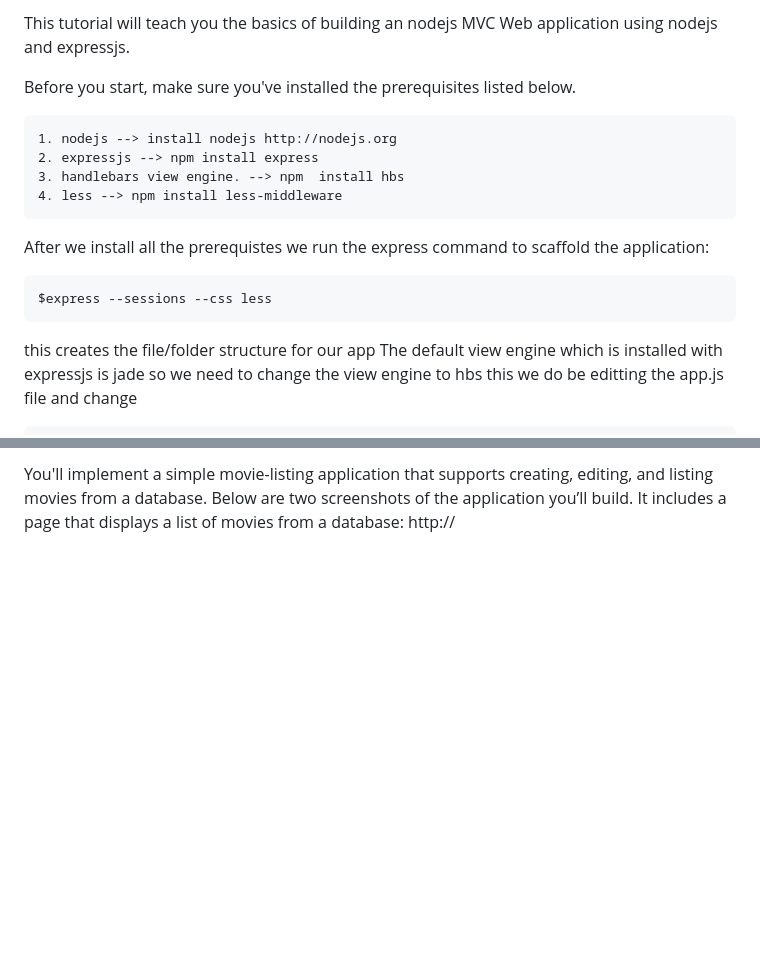
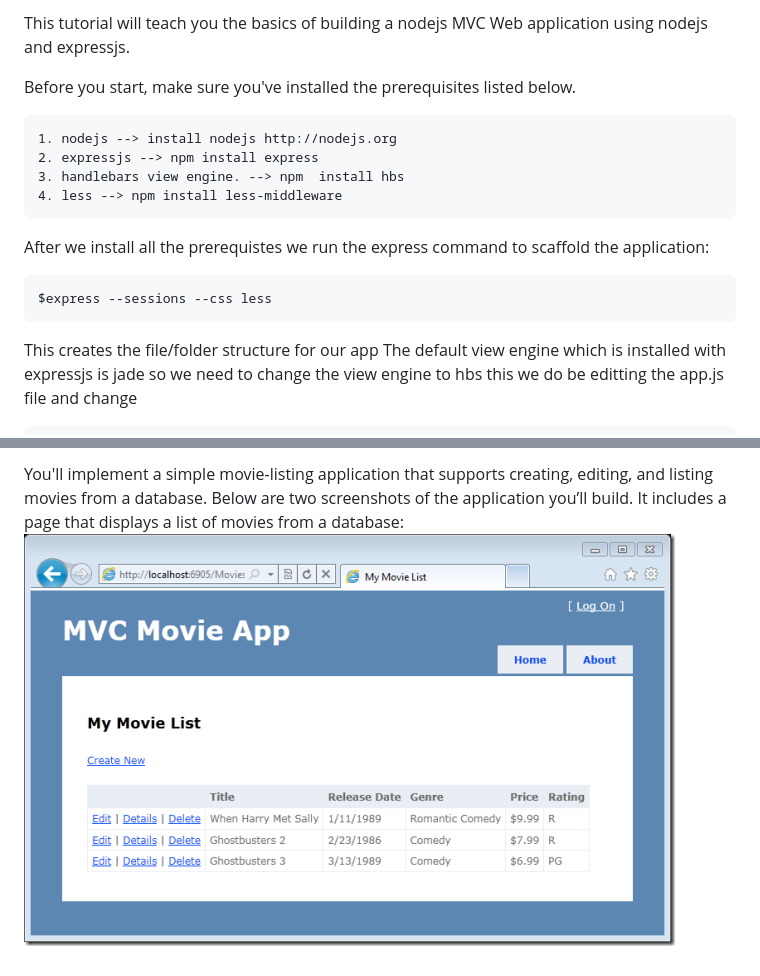
Before and after one commit to paulallies/expressjsintro, a Markdown page: README.md, 2 parts joined by grey strips. Drawn GitHub-style; pictures changed too: tutorial/MovieList.png (added); blank space fills up the shorter version.

```diff
--- a/README.md
+++ b/README.md
@@ -1,4 +1,4 @@
-This tutorial will teach you the basics of building an nodejs MVC Web application
+This tutorial will teach you the basics of building a nodejs MVC Web application
 using nodejs and expressjs.
 
 Before you start, make sure you've installed the prerequisites listed below.
@@ -13,7 +13,7 @@ application:
 
     $express --sessions --css less
 
-this creates the file/folder structure for our app
+This creates the file/folder structure for our app
 The default view engine which is installed with expressjs is jade so we need to
 change the view engine to hbs this we do be editting the app.js file and change
 
@@ -36,4 +36,4 @@ What You'll Build
 You'll implement a simple movie-listing application that supports creating,
 editing, and listing movies from a database. Below are two screenshots of the
 application you’ll build. It includes a page that displays a list of movies
-from a database: http://
+from a database: <img src="tutorial/MovieList.png" />
```
Also changed, not shown: other parts of README.md (+1 -1 lines), 1 other file.
